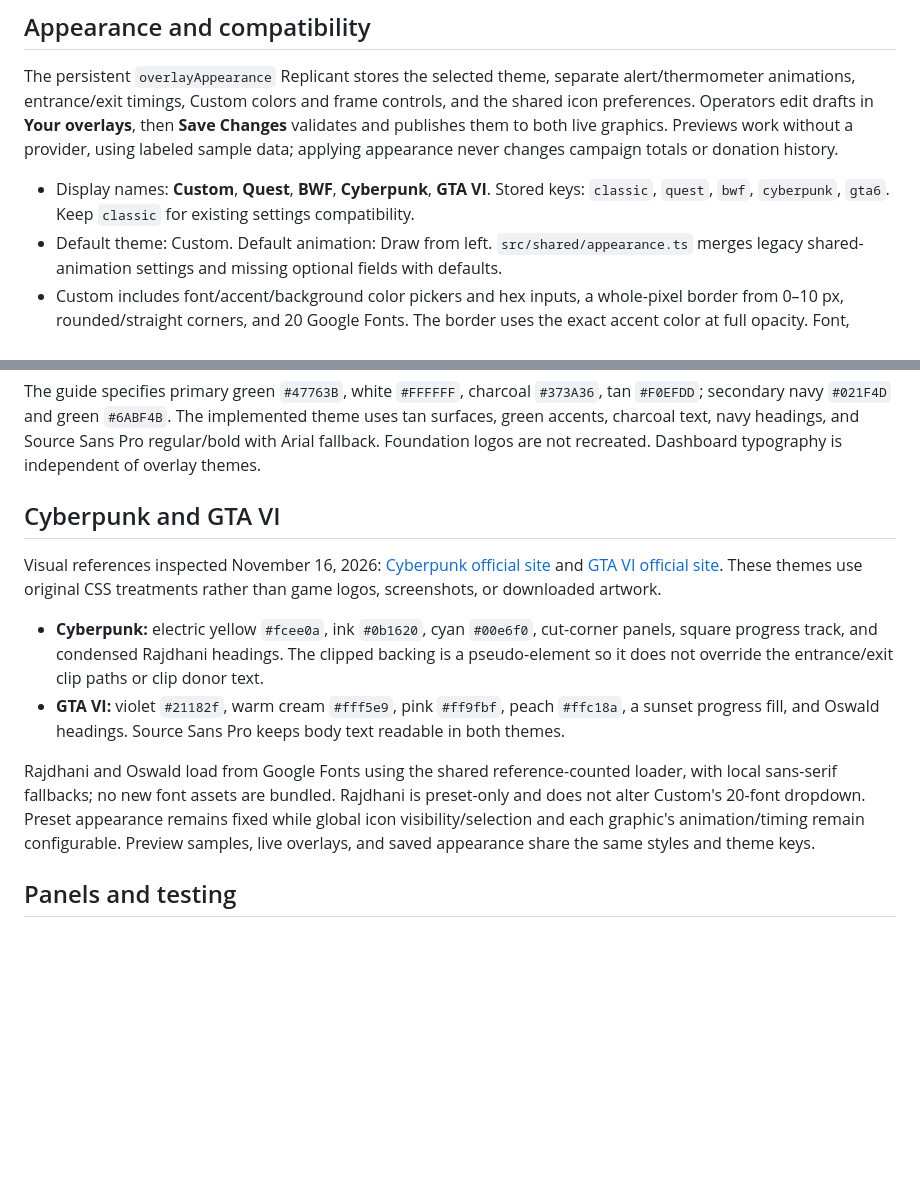
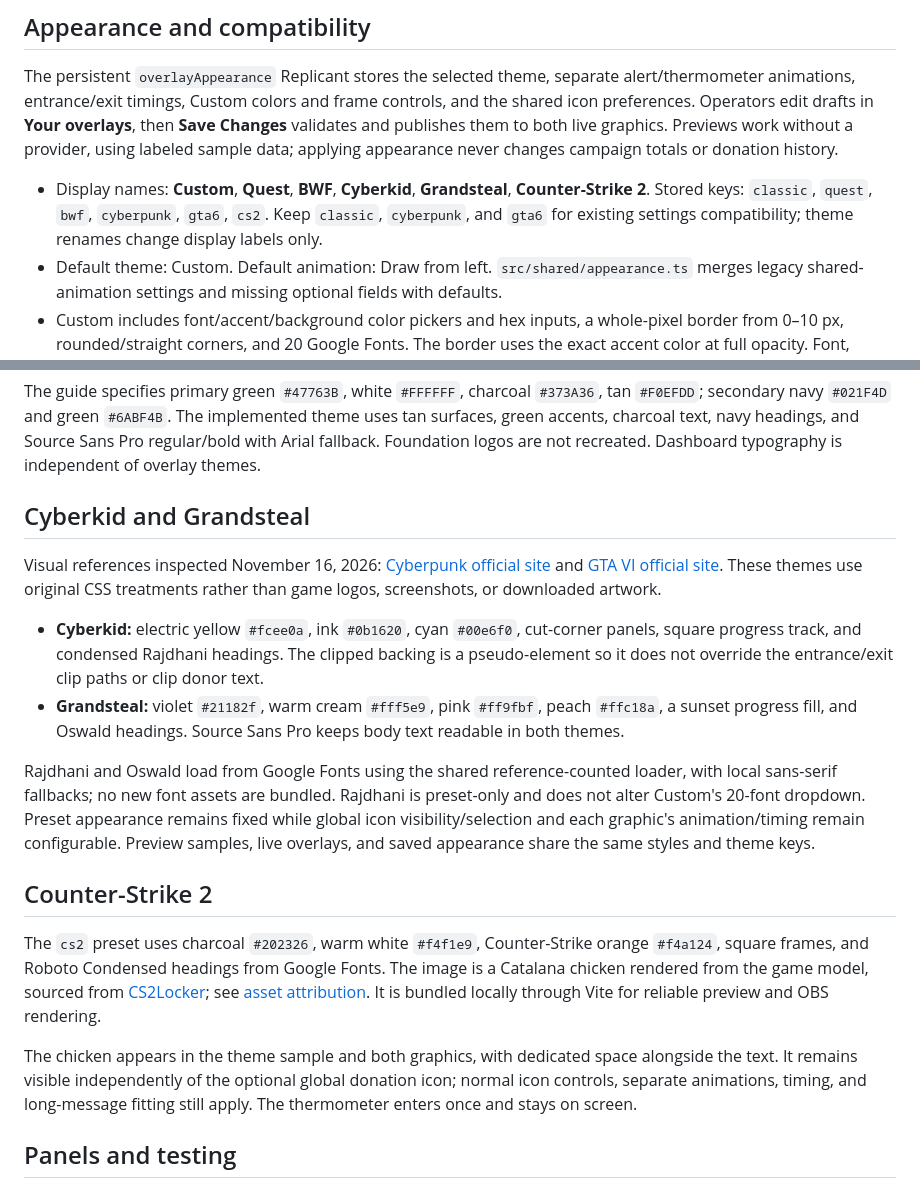
Before and after one commit to chyeanull/donatecontrol, a Markdown page: docs/overlay-themes.md, 2 parts joined by grey strips. GitHub-like rendering; blank space fills up the shorter version.

```diff
--- a/docs/overlay-themes.md
+++ b/docs/overlay-themes.md
@@ -6,7 +6,7 @@ For full product requirements and workflow, read [agent-context.md](agent-contex
 
 The persistent `overlayAppearance` Replicant stores the selected theme, separate alert/thermometer animations, entrance/exit timings, Custom colors and frame controls, and the shared icon preferences. Operators edit drafts in **Your overlays**, then **Save Changes** validates and publishes them to both live graphics. Previews work without a provider, using labeled sample data; applying appearance never changes campaign totals or donation history.
 
-- Display names: **Custom**, **Quest**, **BWF**, **Cyberpunk**, **GTA VI**. Stored keys: `classic`, `quest`, `bwf`, `cyberpunk`, `gta6`. Keep `classic` for existing settings compatibility.
+- Display names: **Custom**, **Quest**, **BWF**, **Cyberkid**, **Grandsteal**, **Counter-Strike 2**. Stored keys: `classic`, `quest`, `bwf`, `cyberpunk`, `gta6`, `cs2`. Keep `classic`, `cyberpunk`, and `gta6` for existing settings compatibility; theme renames change display labels only.
 - Default theme: Custom. Default animation: Draw from left. `src/shared/appearance.ts` merges legacy shared-animation settings and missing optional fields with defaults.
 - Custom includes font/accent/background color pickers and hex inputs, a whole-pixel border from 0–10 px, rounded/straight corners, and 20 Google Fonts. The border uses the exact accent color at full opacity. Font, border size, and corners share a compact row without group headings; the font wraps above the other fields on very narrow screens. Zero border is borderless.
 - **Show icon** and the compact icon dropdown apply globally across all themes and both graphics. The custom dropdown shows symbols and names in both the trigger and all options, with a checkmark for the selection. It supports arrows, Home/End, typeahead, Enter/Space selection, Escape cancellation, Tab, outside-click dismissal, and touch. The menu is portaled above other controls and positioned within the viewport. It closes and disables while Show icon is off or controls are unavailable. They are stored within `customTheme` for compatibility. Choose Heart, Happy face, Gift, Praying hands, Giving hand, Handshake, Star, Ribbon, Coin, or Sprout. Hiding the icon removes its layout space.
@@ -29,14 +29,20 @@ BWF references checked October 11, 2026:
 
 The guide specifies primary green `#47763B`, white `#FFFFFF`, charcoal `#373A36`, tan `#F0EFDD`; secondary navy `#021F4D` and green `#6ABF4B`. The implemented theme uses tan surfaces, green accents, charcoal text, navy headings, and Source Sans Pro regular/bold with Arial fallback. Foundation logos are not recreated. Dashboard typography is independent of overlay themes.
 
-## Cyberpunk and GTA VI
+## Cyberkid and Grandsteal
 
 Visual references inspected November 16, 2026: [Cyberpunk official site](https://www.cyberpunk.net/us/en/) and [GTA VI official site](https://www.rockstargames.com/VI). These themes use original CSS treatments rather than game logos, screenshots, or downloaded artwork.
 
-- **Cyberpunk:** electric yellow `#fcee0a`, ink `#0b1620`, cyan `#00e6f0`, cut-corner panels, square progress track, and condensed Rajdhani headings. The clipped backing is a pseudo-element so it does not override the entrance/exit clip paths or clip donor text.
-- **GTA VI:** violet `#21182f`, warm cream `#fff5e9`, pink `#ff9fbf`, peach `#ffc18a`, a sunset progress fill, and Oswald headings. Source Sans Pro keeps body text readable in both themes.
+- **Cyberkid:** electric yellow `#fcee0a`, ink `#0b1620`, cyan `#00e6f0`, cut-corner panels, square progress track, and condensed Rajdhani headings. The clipped backing is a pseudo-element so it does not override the entrance/exit clip paths or clip donor text.
+- **Grandsteal:** violet `#21182f`, warm cream `#fff5e9`, pink `#ff9fbf`, peach `#ffc18a`, a sunset progress fill, and Oswald headings. Source Sans Pro keeps body text readable in both themes.
 
 Rajdhani and Oswald load from Google Fonts using the shared reference-counted loader, with local sans-serif fallbacks; no new font assets are bundled. Rajdhani is preset-only and does not alter Custom's 20-font dropdown. Preset appearance remains fixed while global icon visibility/selection and each graphic's animation/timing remain configurable. Preview samples, live overlays, and saved appearance share the same styles and theme keys.
+
+## Counter-Strike 2
+
+The `cs2` preset uses charcoal `#202326`, warm white `#f4f1e9`, Counter-Strike orange `#f4a124`, square frames, and Roboto Condensed headings from Google Fonts. The image is a Catalana chicken rendered from the game model, sourced from [CS2Locker](https://cs2locker.com/pets); see [asset attribution](../src/client/shared/images/ATTRIBUTION.md). It is bundled locally through Vite for reliable preview and OBS rendering.
+
+The chicken appears in the theme sample and both graphics, with dedicated space alongside the text. It remains visible independently of the optional global donation icon; normal icon controls, separate animations, timing, and long-message fitting still apply. The thermometer enters once and stays on screen.
 
 ## Panels and testing
 
```
Also changed, not shown: README.md (+12 -0 lines), docs/agent-context.md (+7 -4 lines), docs/screenshots/custom-alert.png (added), docs/screenshots/custom-thermometer.png (added), 13 other files.
